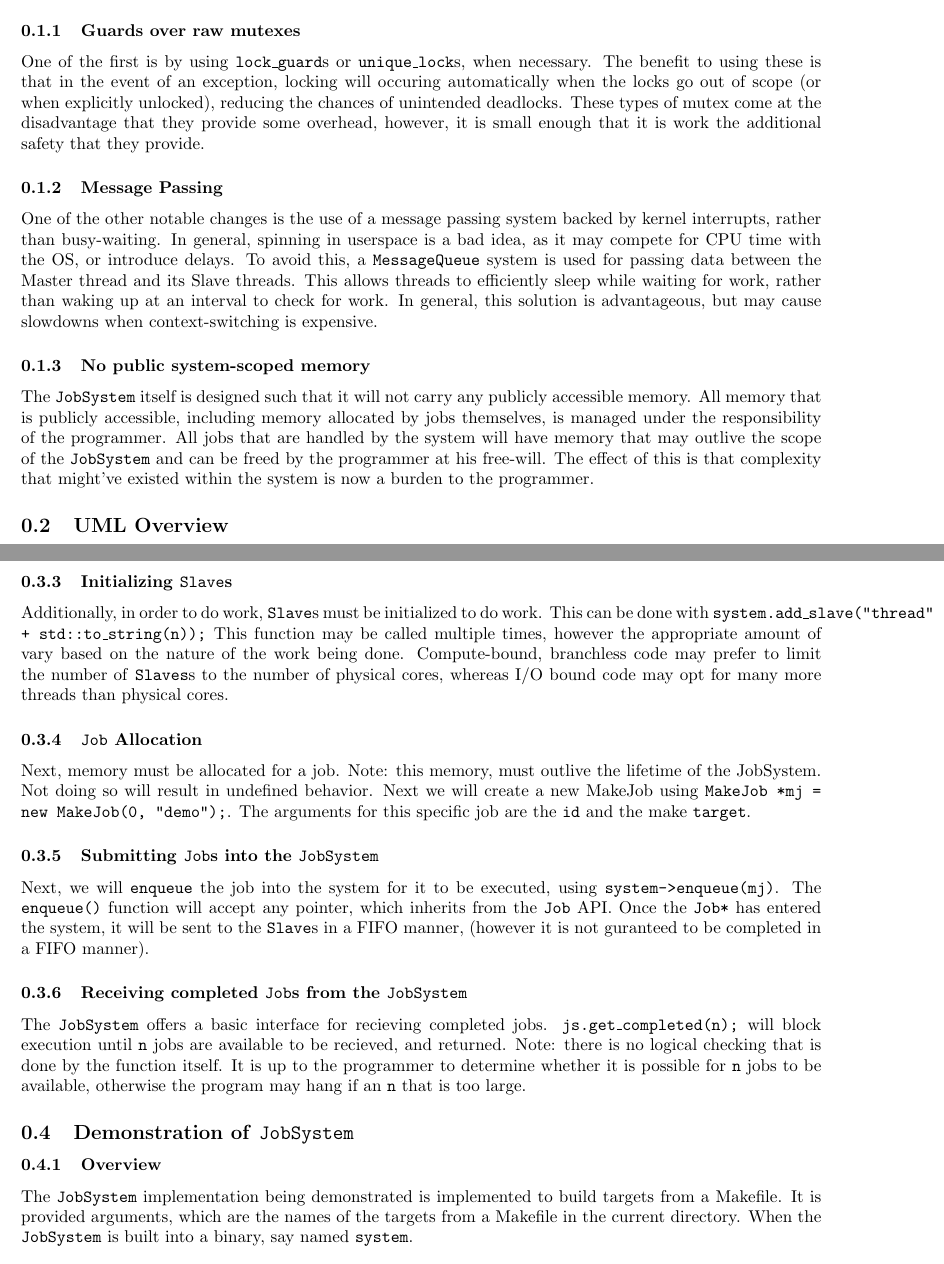
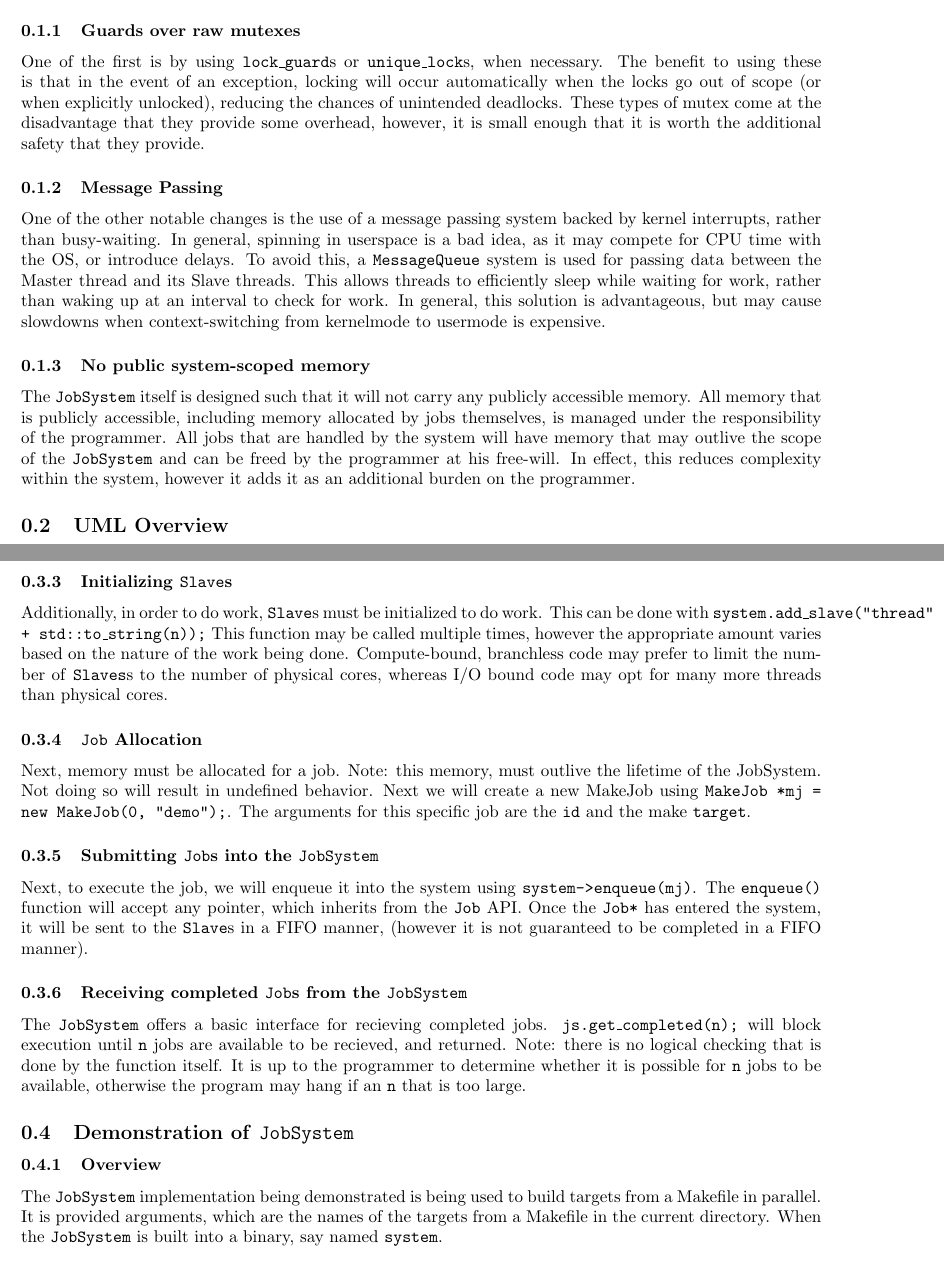
Before and after one commit to HuMIn-Game-Lab/lab-1-multithreading-pravinxor, a LaTeX document (Report/report.tex): two parts of pages 1 and 2 of 3, joined at a grey line, cut so that both start at the same text. Compiled offline with pdfLaTeX.

Commit message:
Fix some wording/spelling issues

```diff
--- a/Report/report.tex
+++ b/Report/report.tex
@@ -13,11 +13,11 @@
 	\subsection{Memory Management and Thread Protection Paradigms}
 	The architecture of the job system is similar to the one detailed in class, however it makes several different design decisions to reduce complexity.
 		\subsubsection{Guards over raw mutexes}
-		One of the first is by using \texttt{lock\_guard}s or \texttt{unique\_lock}s, when necessary. The benefit to using these is that in the event of an exception, locking will occuring automatically when the locks go out of scope (or when explicitly unlocked), reducing the chances of unintended deadlocks. These types of mutex come at the disadvantage that they provide some overhead, however, it is small enough that it is work the additional safety that they provide.
+		One of the first is by using \texttt{lock\_guard}s or \texttt{unique\_lock}s, when necessary. The benefit to using these is that in the event of an exception, locking will occur automatically when the locks go out of scope (or when explicitly unlocked), reducing the chances of unintended deadlocks. These types of mutex come at the disadvantage that they provide some overhead, however, it is small enough that it is worth the additional safety that they provide.
 		\subsubsection{Message Passing}
-			One of the other notable changes is the use of a message passing system backed by kernel interrupts, rather than busy-waiting. In general, spinning in userspace is a bad idea, as it may compete for CPU time with the OS, or introduce delays. To avoid this, a \texttt{MessageQueue} system is used for passing data between the Master thread and its Slave threads. This allows threads to efficiently sleep while waiting for work, rather than waking up at an interval to check for work. In general, this solution is advantageous, but may cause slowdowns when context-switching is expensive.
+			One of the other notable changes is the use of a message passing system backed by kernel interrupts, rather than busy-waiting. In general, spinning in userspace is a bad idea, as it may compete for CPU time with the OS, or introduce delays. To avoid this, a \texttt{MessageQueue} system is used for passing data between the Master thread and its Slave threads. This allows threads to efficiently sleep while waiting for work, rather than waking up at an interval to check for work. In general, this solution is advantageous, but may cause slowdowns when context-switching from kernelmode to usermode is expensive.
 		\subsubsection{No public system-scoped memory}
-			The \texttt{JobSystem} itself is designed such that it will not carry any publicly accessible memory. All memory that is publicly accessible, including memory allocated by jobs themselves, is managed under the responsibility of the programmer. All jobs that are handled by the system will have memory that may outlive the scope of the \texttt{JobSystem} and can be freed by the programmer at his free-will. The effect of this is that complexity that might've existed within the system is now a burden to the programmer.
+			The \texttt{JobSystem} itself is designed such that it will not carry any publicly accessible memory. All memory that is publicly accessible, including memory allocated by jobs themselves, is managed under the responsibility of the programmer. All jobs that are handled by the system will have memory that may outlive the scope of the \texttt{JobSystem} and can be freed by the programmer at his free-will. In effect, this reduces complexity within the system, however it adds it as an additional burden on the programmer.
 	\subsection{UML Overview}
 		\includesvg[inkscapelatex=false,width=\textwidth]{diagram}
 	\subsection{Usage of \texttt{JobSystem}}
@@ -26,17 +26,17 @@
 		\subsubsection{Intializing the \texttt{JobSystem}}
 			First, the programmer must initialize the \texttt{JobSystem}. Here we will call it \texttt{JobSystem system;}
 		\subsubsection{Initializing \texttt{Slave}s}
-			Additionally, in order to do work, \texttt{Slave}s must be initialized to do work. This can be done with \texttt{system.add\_slave("thread" + std::to\_string(n));} This function may be called multiple times, however the appropriate amount of vary based on the nature of the work being done. Compute-bound, branchless code may prefer to limit the number of \texttt{Slaves}s to the number of physical cores, whereas I/O bound code may opt for many more threads than physical cores.
+			Additionally, in order to do work, \texttt{Slave}s must be initialized to do work. This can be done with \texttt{system.add\_slave("thread" + std::to\_string(n));} This function may be called multiple times, however the appropriate amount varies based on the nature of the work being done. Compute-bound, branchless code may prefer to limit the number of \texttt{Slaves}s to the number of physical cores, whereas I/O bound code may opt for many more threads than physical cores.
 		\subsubsection{\texttt{Job} Allocation}
 			Next, memory must be allocated for a job. Note: this memory, must outlive the lifetime of the JobSystem. Not doing so will result in undefined behavior. Next we will create a new MakeJob using \texttt{MakeJob *mj = new MakeJob(0, "demo");}. The arguments for this specific job are the \texttt{id} and the make \texttt{target}.
 		\subsubsection{Submitting \texttt{Job}s into the \texttt{JobSystem}}
-			Next, we will \texttt{enqueue} the job into the system for it to be executed, using \texttt{system->enqueue(mj)}. The \texttt{enqueue()} function will accept any pointer, which inherits from the \texttt{Job} API. Once the \texttt{Job*} has entered the system, it will be sent to the \texttt{Slave}s in a FIFO manner, (however it is not guranteed to be completed in a FIFO manner).
+			Next, to execute the job, we will enqueue it into the system using \texttt{system->enqueue(mj)}. The \texttt{enqueue()} function will accept any pointer, which inherits from the \texttt{Job} API. Once the \texttt{Job*} has entered the system, it will be sent to the \texttt{Slave}s in a FIFO manner, (however it is not guaranteed to be completed in a FIFO manner).
 		\subsubsection{Receiving completed \texttt{Job}s from the \texttt{JobSystem}}
 			The \texttt{JobSystem} offers a basic interface for recieving completed jobs. \texttt{js.get\_completed(n);} will block execution until \texttt{n} jobs are available to be recieved, and returned. Note: there is no logical checking that is done by the function itself. It is up to the programmer to determine whether it is possible for \texttt{n} jobs to be available, otherwise the program may hang if an \texttt{n} that is too large.
 
 	\subsection{Demonstration of \texttt{JobSystem}}
 		\subsubsection{Overview}
-			The \texttt{JobSystem} implementation being demonstrated is implemented to build targets from a Makefile. It is provided arguments, which are the names of the targets from a Makefile in the current directory. When the \texttt{JobSystem} is built into a binary, say named \texttt{system}.
+			The \texttt{JobSystem} implementation being demonstrated is being used to build targets from a Makefile in parallel. It is provided arguments, which are the names of the targets from a Makefile in the current directory. When the \texttt{JobSystem} is built into a binary, say named \texttt{system}.
 
 		\subsubsection{Makefile targets}
 			Given a Makefile with the contents:
```
Also changed, not shown: Report/report.tex (5 more changed lines).
